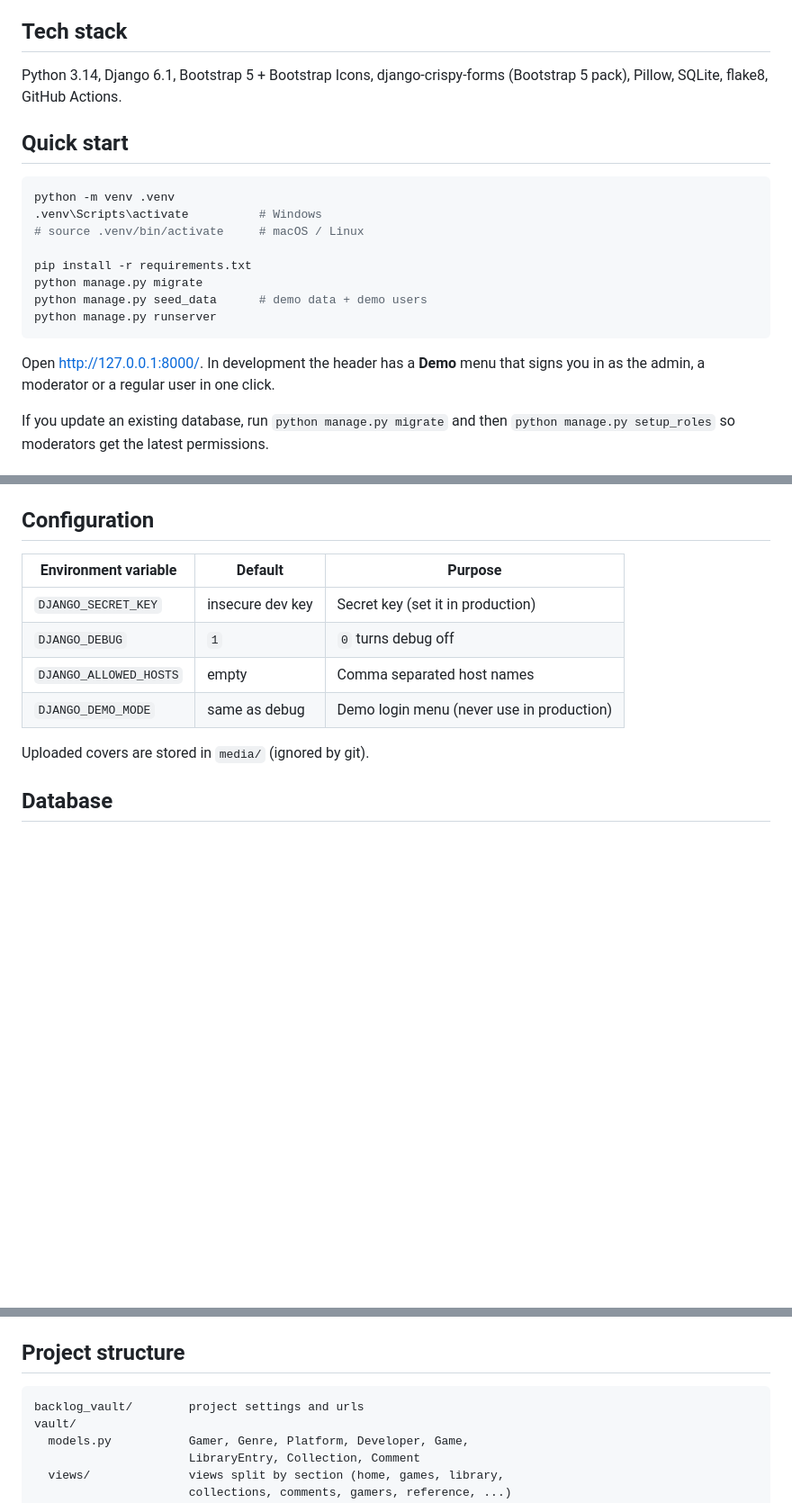
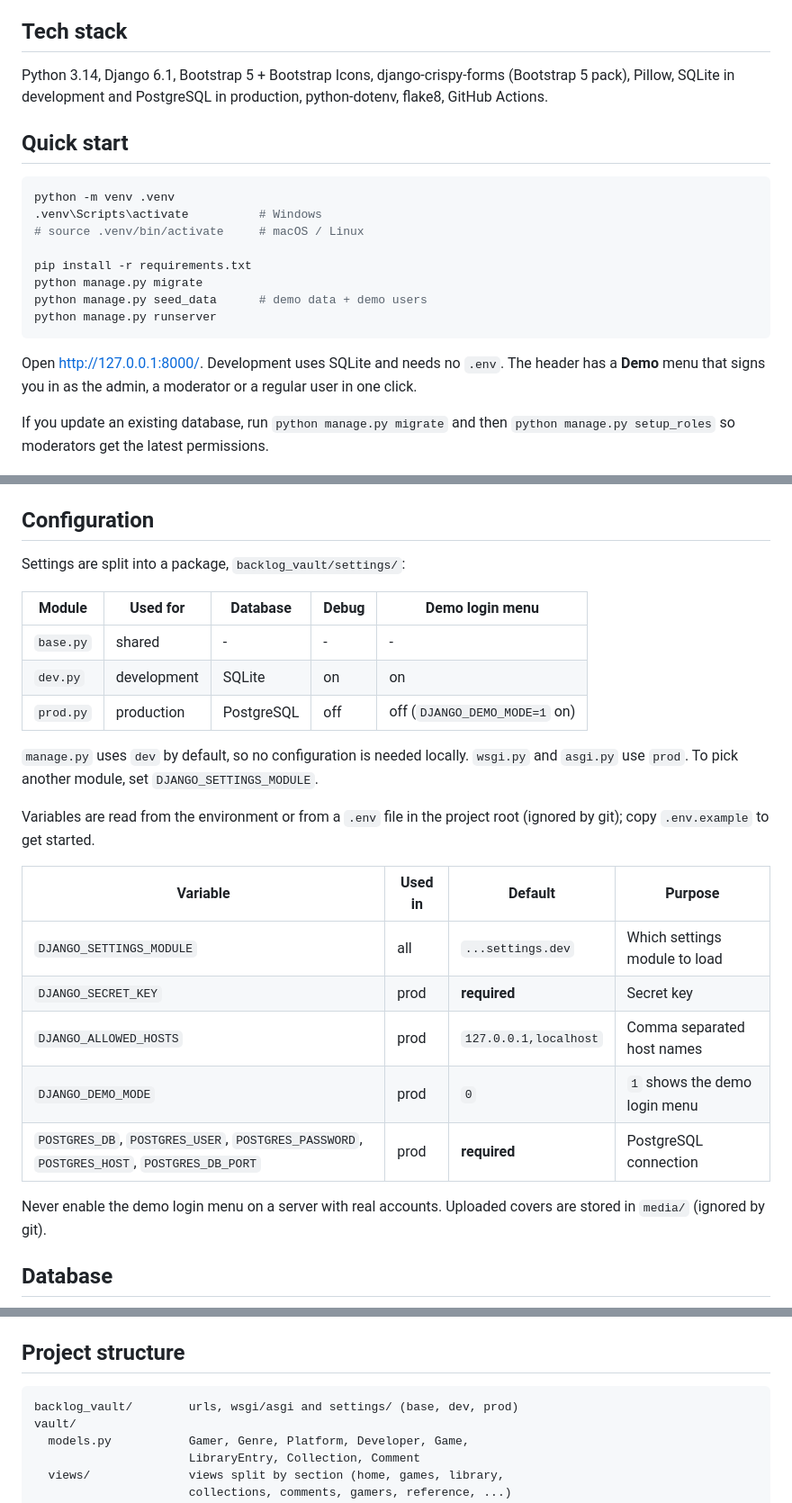
Before and after one commit to CemXokenc/backlog_vault, a Markdown page: README.md, 3 parts joined by grey strips. Shown at 90% size. Drawn GitHub-style; blank space fills up the shorter version.

Commit message:
document settings and environment variables in README

````diff
--- a/README.md
+++ b/README.md
@@ -33,8 +33,8 @@ Anyone can browse the game catalog; everything else is for registered gamers.
 ## Tech stack
 
 Python 3.14, Django 6.1, Bootstrap 5 + Bootstrap Icons,
-django-crispy-forms (Bootstrap 5 pack), Pillow, SQLite, flake8, GitHub
-Actions.
+django-crispy-forms (Bootstrap 5 pack), Pillow, SQLite in development and
+PostgreSQL in production, python-dotenv, flake8, GitHub Actions.
 
 ## Quick start
 
@@ -49,7 +49,8 @@ python manage.py seed_data      # demo data + demo users
 python manage.py runserver
 ```
 
-Open http://127.0.0.1:8000/. In development the header has a **Demo** menu
+Open http://127.0.0.1:8000/. Development uses SQLite and needs no `.env`.
+The header has a **Demo** menu
 that signs you in as the admin, a moderator or a regular user in one click.
 
 If you update an existing database, run `python manage.py migrate` and then
@@ -118,13 +119,30 @@ collections and comments), the rest is in `seed_data.py`.
 
 ## Configuration
 
-| Environment variable   | Default          | Purpose                                   |
-|------------------------|------------------|-------------------------------------------|
-| `DJANGO_SECRET_KEY`    | insecure dev key | Secret key (set it in production)         |
-| `DJANGO_DEBUG`         | `1`              | `0` turns debug off                       |
-| `DJANGO_ALLOWED_HOSTS` | empty            | Comma separated host names                |
-| `DJANGO_DEMO_MODE`     | same as debug    | Demo login menu (never use in production) |
+Settings are split into a package, `backlog_vault/settings/`:
 
+| Module    | Used for    | Database   | Debug | Demo login menu               |
+|-----------|-------------|------------|-------|-------------------------------|
+| `base.py` | shared      | -          | -     | -                             |
+| `dev.py`  | development | SQLite     | on    | on                            |
+| `prod.py` | production  | PostgreSQL | off   | off (`DJANGO_DEMO_MODE=1` on) |
+
+`manage.py` uses `dev` by default, so no configuration is needed locally.
+`wsgi.py` and `asgi.py` use `prod`. To pick another module, set
+`DJANGO_SETTINGS_MODULE`.
+
+Variables are read from the environment or from a `.env` file in the project
+root (ignored by git); copy `.env.example` to get started.
+
+| Variable                | Used in | Default                | Purpose                         |
+|-------------------------|---------|------------------------|---------------------------------|
+| `DJANGO_SETTINGS_MODULE`| all     | `...settings.dev`      | Which settings module to load   |
+| `DJANGO_SECRET_KEY`     | prod    | **required**           | Secret key                      |
+| `DJANGO_ALLOWED_HOSTS`  | prod    | `127.0.0.1,localhost`  | Comma separated host names      |
+| `DJANGO_DEMO_MODE`      | prod    | `0`                    | `1` shows the demo login menu   |
+| `POSTGRES_DB`, `POSTGRES_USER`, `POSTGRES_PASSWORD`, `POSTGRES_HOST`, `POSTGRES_DB_PORT` | prod | **required** | PostgreSQL connection |
+
+Never enable the demo login menu on a server with real accounts.
 Uploaded covers are stored in `media/` (ignored by git).
 
 ## Database
@@ -141,7 +159,7 @@ enforced by a database `CHECK` constraint.
 ## Project structure
 
 ```
-backlog_vault/        project settings and urls
+backlog_vault/        urls, wsgi/asgi and settings/ (base, dev, prod)
 vault/
   models.py           Gamer, Genre, Platform, Developer, Game,
                       LibraryEntry, Collection, Comment
````
